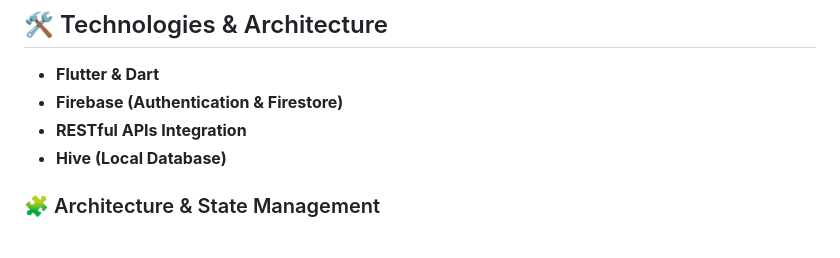
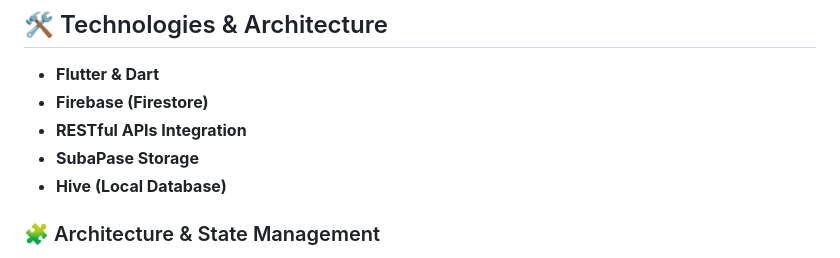
Before and after one commit to AhmedAwadNosir/multiServicesApp, a Markdown page: README.md, the part around the change. Drawn GitHub-style.

```diff
--- a/README.md
+++ b/README.md
@@ -37,8 +37,9 @@ MultiServicesApp is a Flutter application that showcases everything I’ve learn
 ## 🛠️ Technologies & Architecture
 
 - **Flutter & Dart**
-- **Firebase (Authentication & Firestore)**
+- **Firebase (Firestore)**
 - **RESTful APIs Integration**
+- **SubaPase Storage**
 - **Hive (Local Database)**
 
 ### 🧩 Architecture & State Management
```
